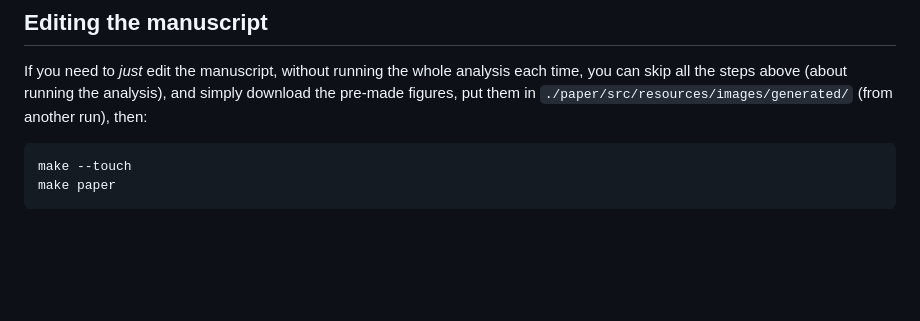
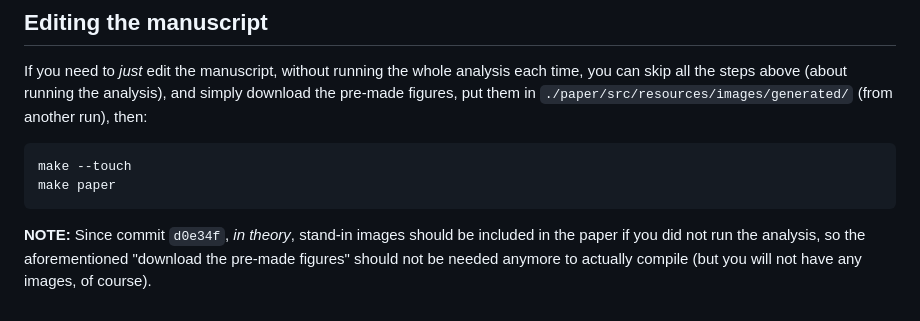
Before and after one commit to TCP-Lab/transportome_profiler, a Markdown page: README.md, the part around the change. GitHub-like rendering; blank space fills up the shorter version.

````diff
--- a/README.md
+++ b/README.md
@@ -71,3 +71,7 @@ If you need to *just* edit the manuscript, without running the whole analysis ea
 make --touch
 make paper
 ```
+
+**NOTE:** Since commit `d0e34f`, *in theory*, stand-in images should be included
+in the paper if you did not run the analysis, so the aforementioned "download
+the pre-made figures" should not be needed anymore to actually compile (but you will not have any images, of course).
````
